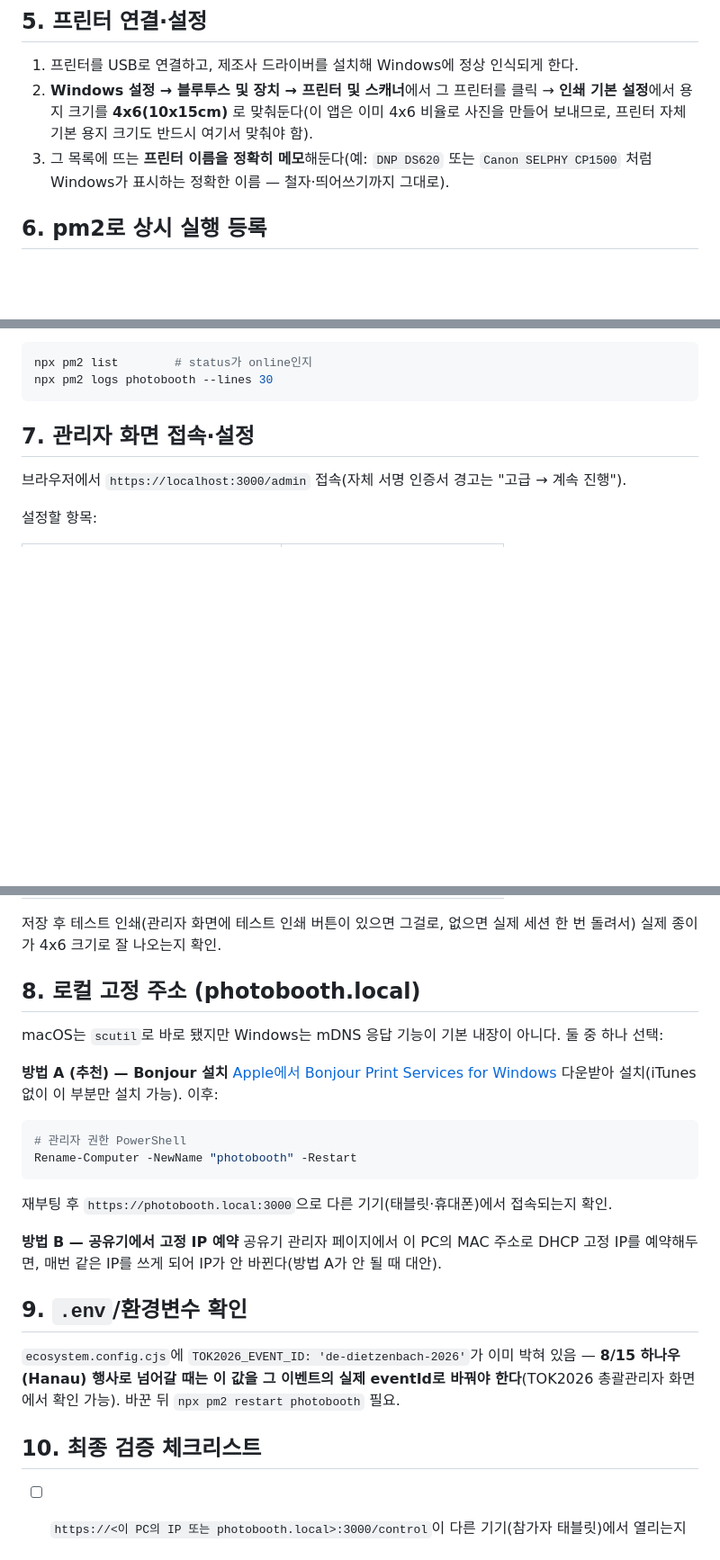
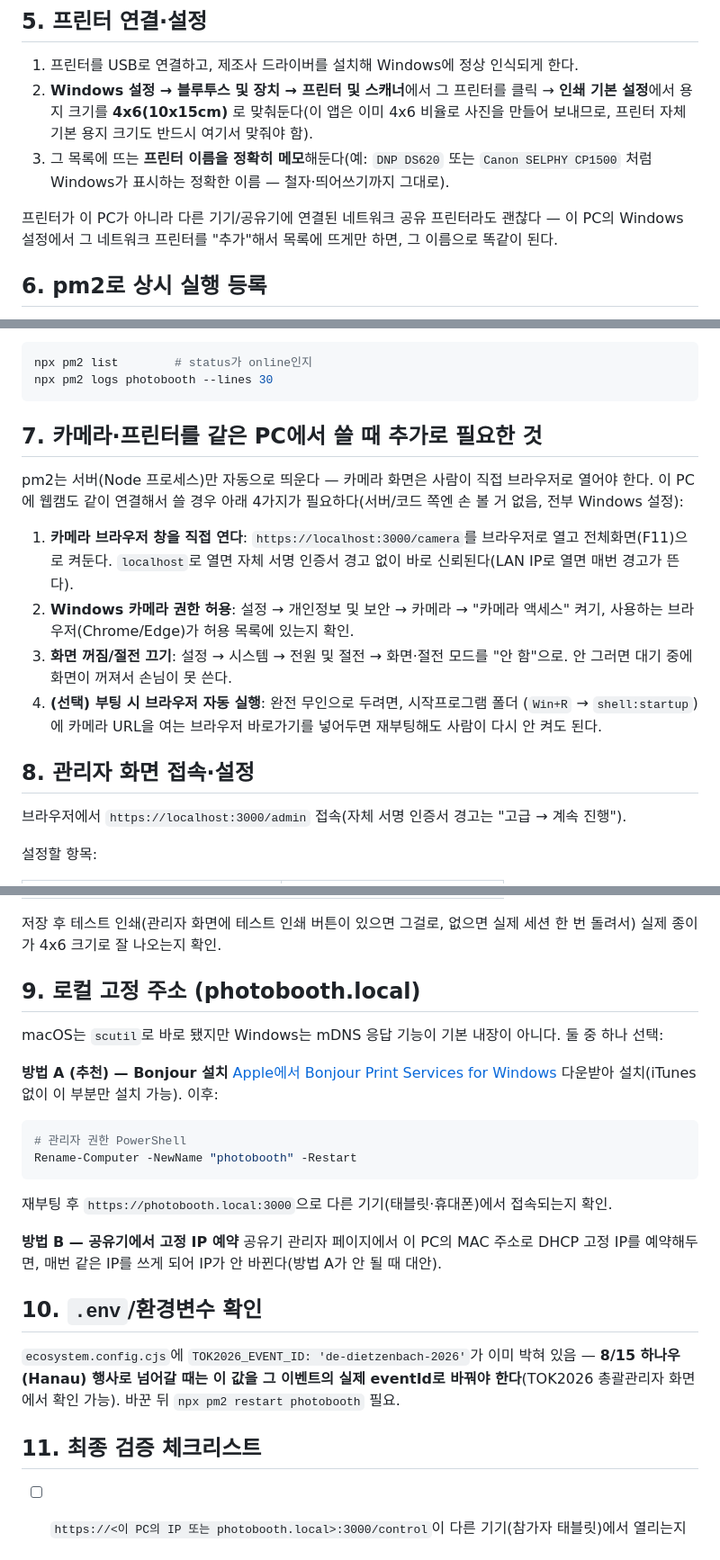
Before and after one commit to neeet2060-blip/photobooth, a Markdown page: WINDOWS-SETUP.md, 3 parts joined by grey strips. Shown at 90% size. Rendered like a GitHub page; blank space fills up the shorter version.

Commit message:
docs: add camera+printer-on-same-PC setup steps

````diff
--- a/WINDOWS-SETUP.md
+++ b/WINDOWS-SETUP.md
@@ -56,9 +59,13 @@ GitHub 계정 로그인 창이 뜨면(private repo라 인증 필요) `neeet2060-
 1. 프린터를 USB로 연결하고, 제조사 드라이버를 설치해 Windows에 정상 인식되게 한다.
 2. **Windows 설정 → 블루투스 및 장치 → 프린터 및 스캐너**에서 그 프린터를 클릭 →
    **인쇄 기본 설정**에서 용지 크기를 **4x6(10x15cm)** 로 맞춰둔다(이 앱은 이미 4x6 비율로
-   사진을 만들어 보내므로, 프린터 자체 기본 용지 크기도 반드시 여기서 맞춰야 함).
+   사진을 만들어 보내므로, 프린터 자체 기본 용지 크기도 반드시 여기서 맞줘야 함).
 3. 그 목록에 뜨는 **프린터 이름을 정확히 메모**해둔다(예: `DNP DS620` 또는 `Canon SELPHY CP1500`
    처럼 Windows가 표시하는 정확한 이름 — 철자·띄어쓰기까지 그대로).
+
+프린터가 이 PC가 아니라 다른 기기/공유기에 연결된 네트워크 공유 프린터라도 괜찮다 — 이
+PC의 Windows 설정에서 그 네트워크 프린터를 "추가"해서 목록에 뜨게만 하면, 그 이름으로 똑같이
+된다.
 
 ## 6. pm2로 상시 실행 등록
 
@@ -82,7 +89,24 @@ npx pm2 list        # status가 online인지
 npx pm2 logs photobooth --lines 30
 ```
 
-## 7. 관리자 화면 접속·설정
+## 7. 카메라·프린터를 같은 PC에서 쓸 때 추가로 필요한 것
+
+pm2는 서버(Node 프로세스)만 자동으로 띄운다 — 카메라 화면은 사람이 직접 브라우저로 열어야
+한다. 이 PC에 웹캠도 같이 연결해서 쓸 경우 아래 4가지가 필요하다(서버/코드 쪽엔 손 볼 거 없음,
+전부 Windows 설정):
+
+1. **카메라 브라우저 창을 직접 연다**: `https://localhost:3000/camera`를 브라우저로 열고
+   전체화면(F11)으로 켜둔다. `localhost`로 열면 자체 서명 인증서 경고 없이 바로 신뢰된다(LAN
+   IP로 열면 매번 경고가 뜬다).
+2. **Windows 카메라 권한 허용**: 설정 → 개인정보 및 보안 → 카메라 → "카메라 액세스" 켜기,
+   사용하는 브라우저(Chrome/Edge)가 허용 목록에 있는지 확인.
+3. **화면 꺼짐/절전 끄기**: 설정 → 시스템 → 전원 및 절전 → 화면·절전 모드를 "안 함"으로.
+   안 그러면 대기 중에 화면이 꺼져서 손님이 못 쓴다.
+4. **(선택) 부팅 시 브라우저 자동 실행**: 완전 무인으로 두려면, 시작프로그램 폴더
+   (`Win+R` → `shell:startup`)에 카메라 URL을 여는 브라우저 바로가기를 넣어두면 재부팅해도
+   사람이 다시 안 켜도 된다.
+
+## 8. 관리자 화면 접속·설정
 
 브라우저에서 `https://localhost:3000/admin` 접속(자체 서명 인증서 경고는 "고급 → 계속 진행").
 
@@ -98,7 +122,7 @@ npx pm2 logs photobooth --lines 30
 저장 후 테스트 인쇄(관리자 화면에 테스트 인쇄 버튼이 있으면 그걸로, 없으면 실제 세션 한 번
 돌려서) 실제 종이가 4x6 크기로 잘 나오는지 확인.
 
-## 8. 로컬 고정 주소 (photobooth.local)
+## 9. 로컬 고정 주소 (photobooth.local)
 
 macOS는 `scutil`로 바로 됐지만 Windows는 mDNS 응답 기능이 기본 내장이 아니다. 둘 중 하나 선택:
 
@@ -117,13 +141,13 @@ Rename-Computer -NewName "photobooth" -Restart
 공유기 관리자 페이지에서 이 PC의 MAC 주소로 DHCP 고정 IP를 예약해두면, 매번 같은 IP를 쓰게
 되어 IP가 안 바뀐다(방법 A가 안 될 때 대안).
 
-## 9. `.env`/환경변수 확인
+## 10. `.env`/환경변수 확인
 
 `ecosystem.config.cjs`에 `TOK2026_EVENT_ID: 'de-dietzenbach-2026'`가 이미 박혀 있음 — **8/15
 하나우(Hanau) 행사로 넘어갈 때는 이 값을 그 이벤트의 실제 eventId로 바꿔야 한다**(TOK2026
 총괄관리자 화면에서 확인 가능). 바꾼 뒤 `npx pm2 restart photobooth` 필요.
 
-## 10. 최종 검증 체크리스트
+## 11. 최종 검증 체크리스트
 
 - [ ] `https://<이 PC의 IP 또는 photobooth.local>:3000/control`이 다른 기기(참가자 태블릿)에서
       열리는지
````
Also changed, not shown: other parts of WINDOWS-SETUP.md (+4 -0 lines).
